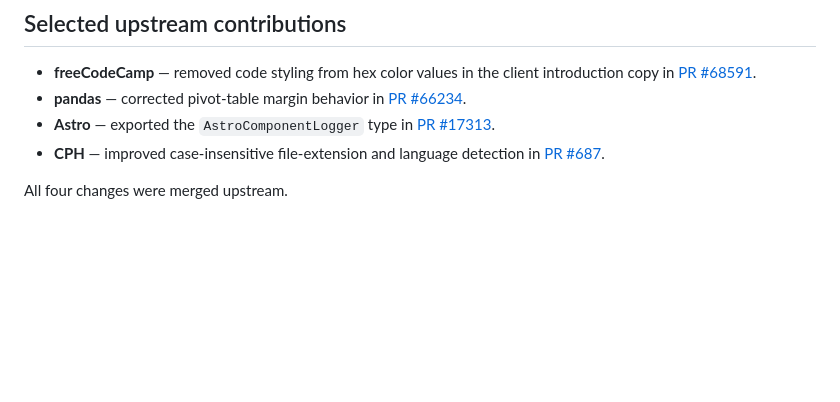
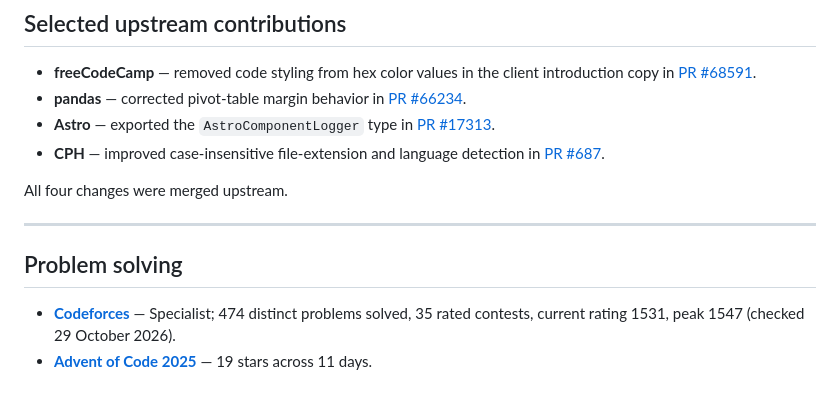
Before and after one commit to ronits2407/ronits2407, a Markdown page: README.md, the part around the change. GitHub-like rendering; blank space fills up the shorter version.

Commit message:
Add verified coding achievements to profile

```diff
--- a/README.md
+++ b/README.md
@@ -98,3 +98,10 @@ flowchart LR
 - **CPH** — improved case-insensitive file-extension and language detection in [PR #687](https://github.com/agrawal-d/cph/pull/687).
 
 All four changes were merged upstream.
+
+---
+
+## Problem solving
+
+- **[Codeforces](https://codeforces.com/profile/ronits2407)** — Specialist; 474 distinct problems solved, 35 rated contests, current rating 1531, peak 1547 (checked 29 October 2026).
+- **[Advent of Code 2025](https://adventofcode.com/2025)** — 19 stars across 11 days.
```
